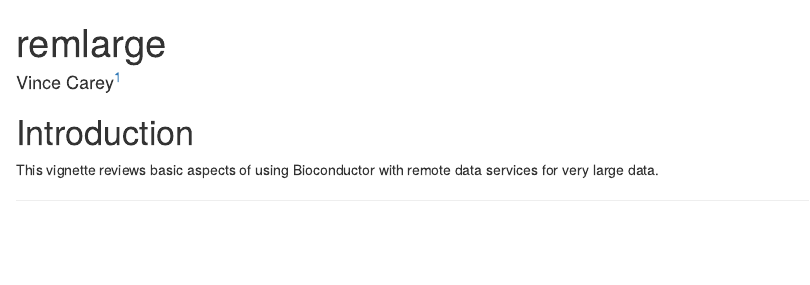
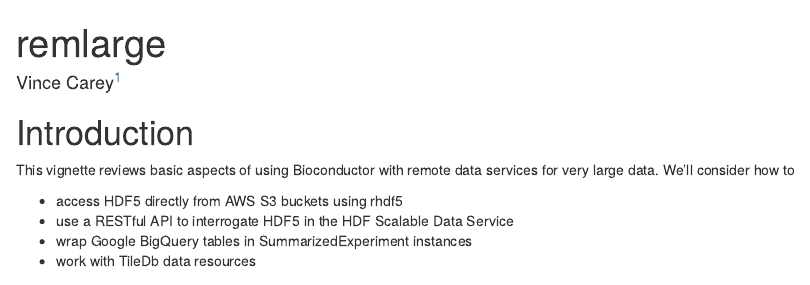
Before and after one commit to vjcitn/remlarge, an R Markdown document (vignettes/remlarge.Rmd): the page in a window 1100 px wide, from its top. Rendered offline with R 4.5, knitr and Pandoc, with nearby package versions; drawn as R Markdown's standard HTML page in place of the format the file asks for; some code elsewhere in the file could not run offline.

Commit message:
Update remlarge.Rmd

```diff
--- a/vignettes/remlarge.Rmd
+++ b/vignettes/remlarge.Rmd
@@ -24,4 +24,9 @@
 # Introduction
 
 This vignette reviews basic aspects of using Bioconductor with
-remote data services for very large data.
+remote data services for very large data.  We'll consider how to
+
+- access HDF5 directly from AWS S3 buckets using rhdf5
+- use a RESTful API to interrogate HDF5 in the HDF Scalable Data Service
+- wrap Google BigQuery tables in SummarizedExperiment instances
+- work with TileDb data resources
```
